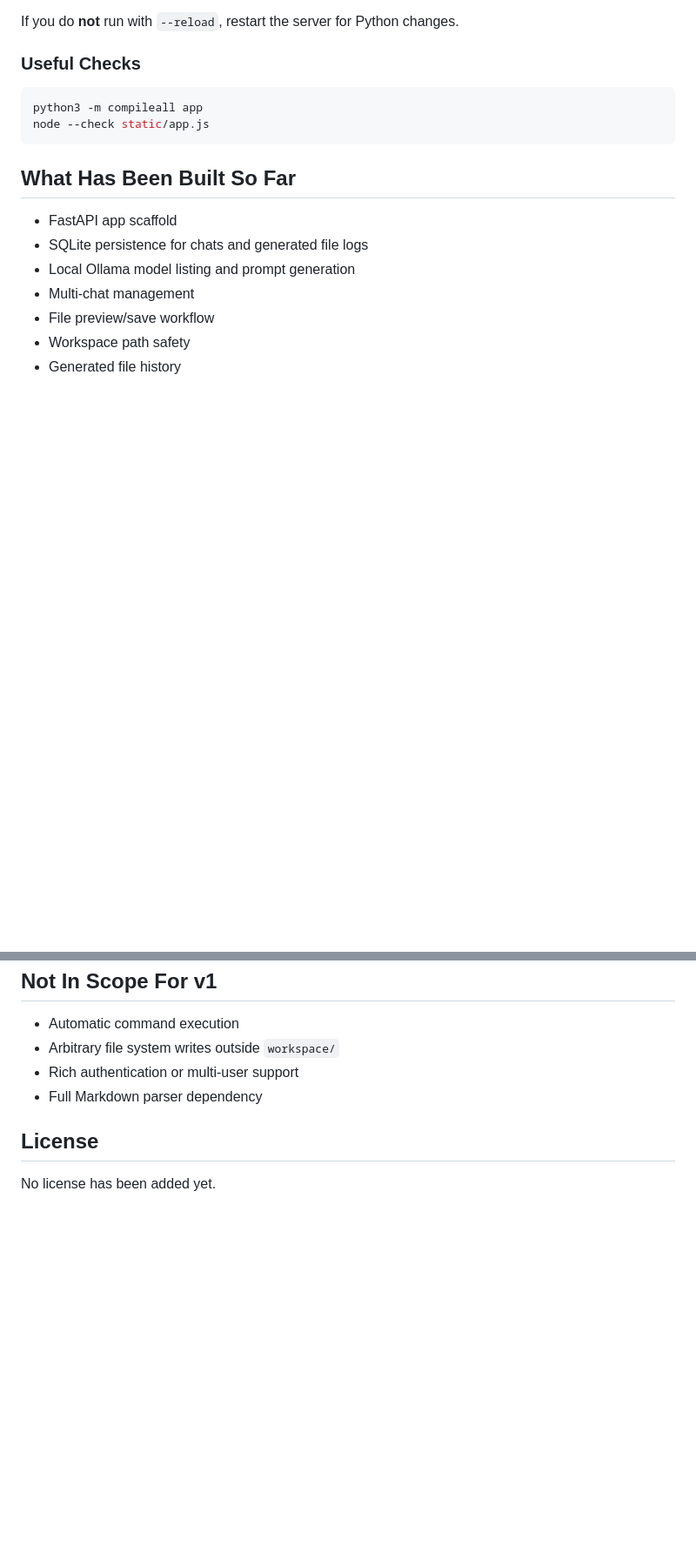
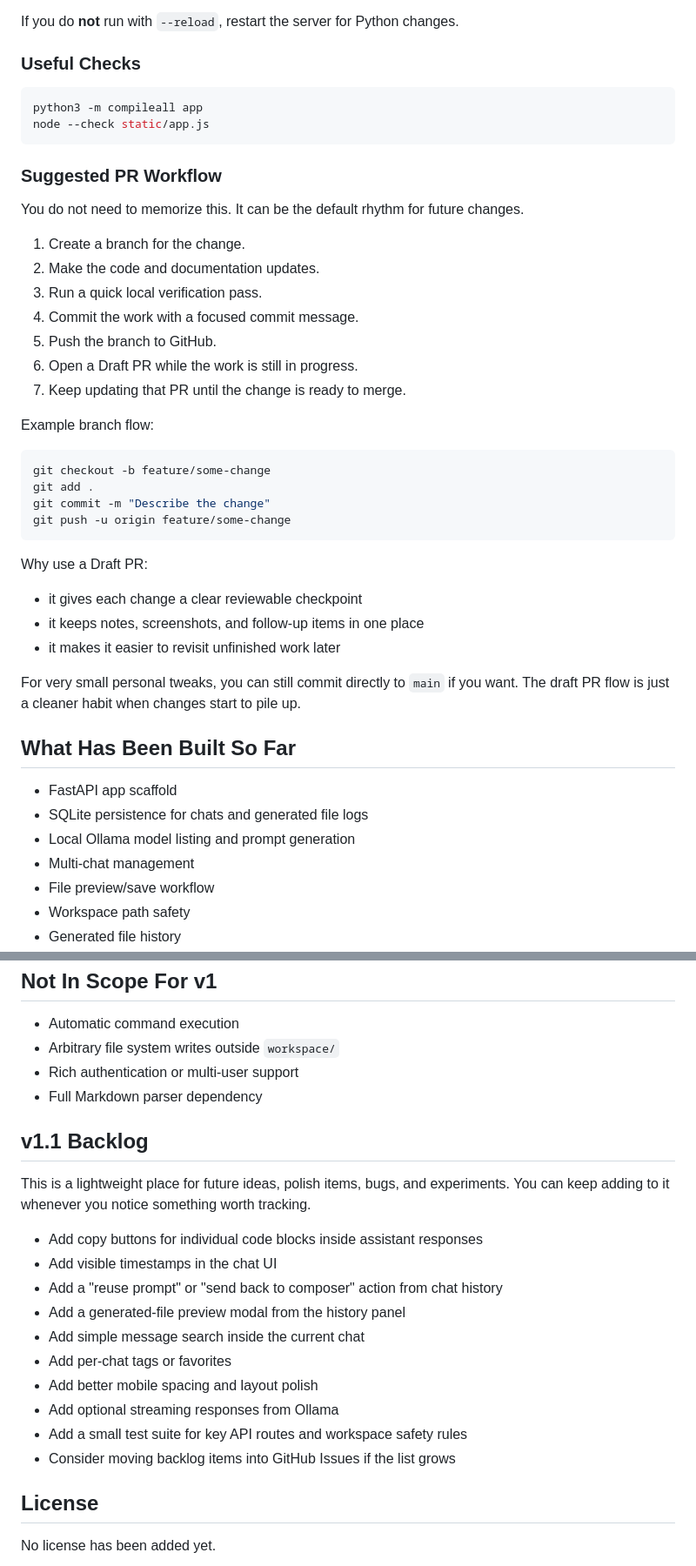
Before and after one commit to jmhjr316-Git/ollama_web_client, a Markdown page: README.md, 2 parts joined by grey strips. Shown at 87% size. Rendered like a GitHub page; blank space fills up the shorter version.

Commit message:
Document backlog and PR workflow

````diff
--- a/README.md
+++ b/README.md
@@ -212,6 +212,35 @@ python3 -m compileall app
 node --check static/app.js
 ```
 
+### Suggested PR Workflow
+
+You do not need to memorize this. It can be the default rhythm for future changes.
+
+1. Create a branch for the change.
+2. Make the code and documentation updates.
+3. Run a quick local verification pass.
+4. Commit the work with a focused commit message.
+5. Push the branch to GitHub.
+6. Open a Draft PR while the work is still in progress.
+7. Keep updating that PR until the change is ready to merge.
+
+Example branch flow:
+
+```bash
+git checkout -b feature/some-change
+git add .
+git commit -m "Describe the change"
+git push -u origin feature/some-change
+```
+
+Why use a Draft PR:
+
+- it gives each change a clear reviewable checkpoint
+- it keeps notes, screenshots, and follow-up items in one place
+- it makes it easier to revisit unfinished work later
+
+For very small personal tweaks, you can still commit directly to `main` if you want. The draft PR flow is just a cleaner habit when changes start to pile up.
+
 ## What Has Been Built So Far
 
 - FastAPI app scaffold
@@ -233,6 +262,21 @@ node --check static/app.js
 - Rich authentication or multi-user support
 - Full Markdown parser dependency
 
+## v1.1 Backlog
+
+This is a lightweight place for future ideas, polish items, bugs, and experiments. You can keep adding to it whenever you notice something worth tracking.
+
+- Add copy buttons for individual code blocks inside assistant responses
+- Add visible timestamps in the chat UI
+- Add a "reuse prompt" or "send back to composer" action from chat history
+- Add a generated-file preview modal from the history panel
+- Add simple message search inside the current chat
+- Add per-chat tags or favorites
+- Add better mobile spacing and layout polish
+- Add optional streaming responses from Ollama
+- Add a small test suite for key API routes and workspace safety rules
+- Consider moving backlog items into GitHub Issues if the list grows
+
 ## License
 
 No license has been added yet.
````
